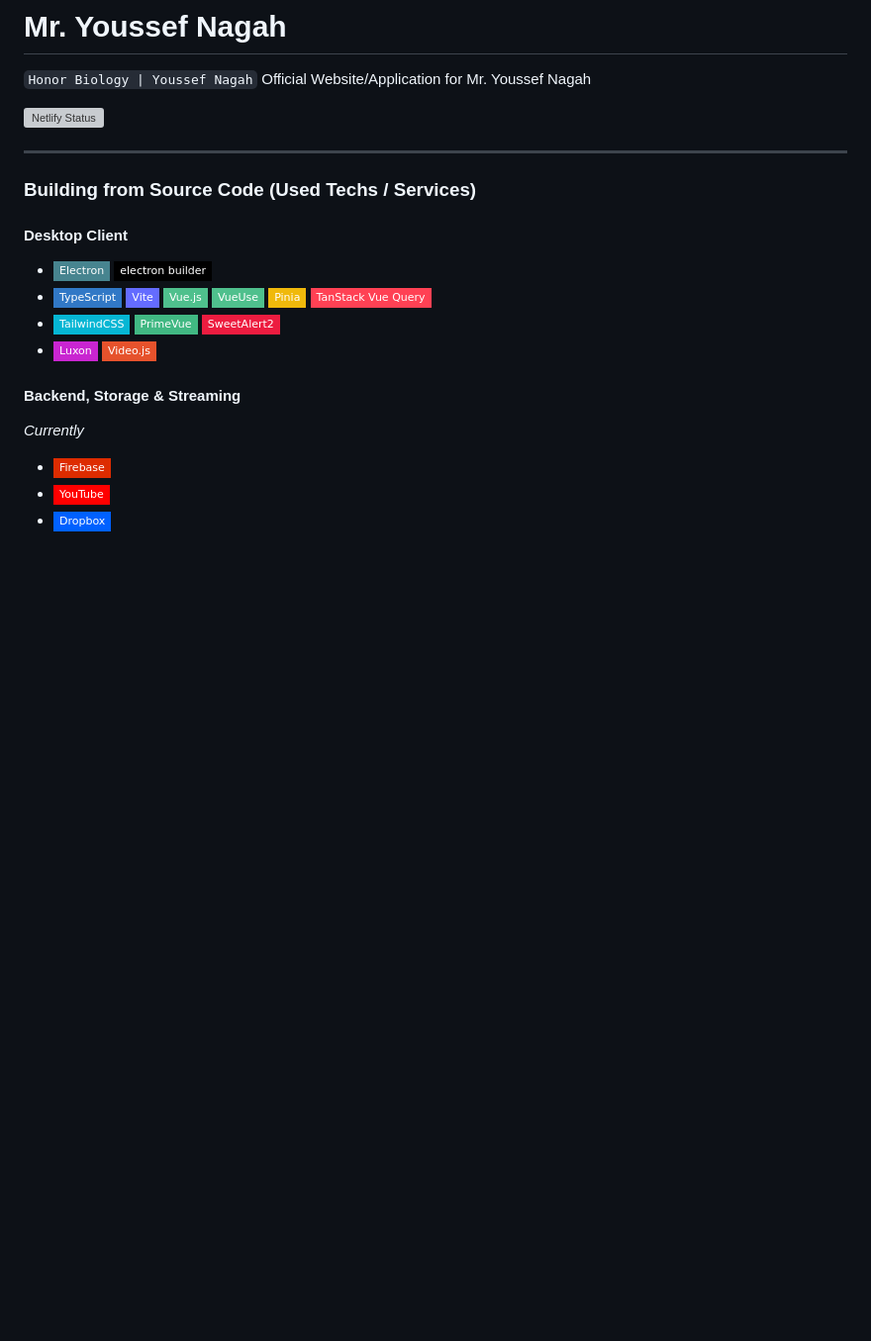
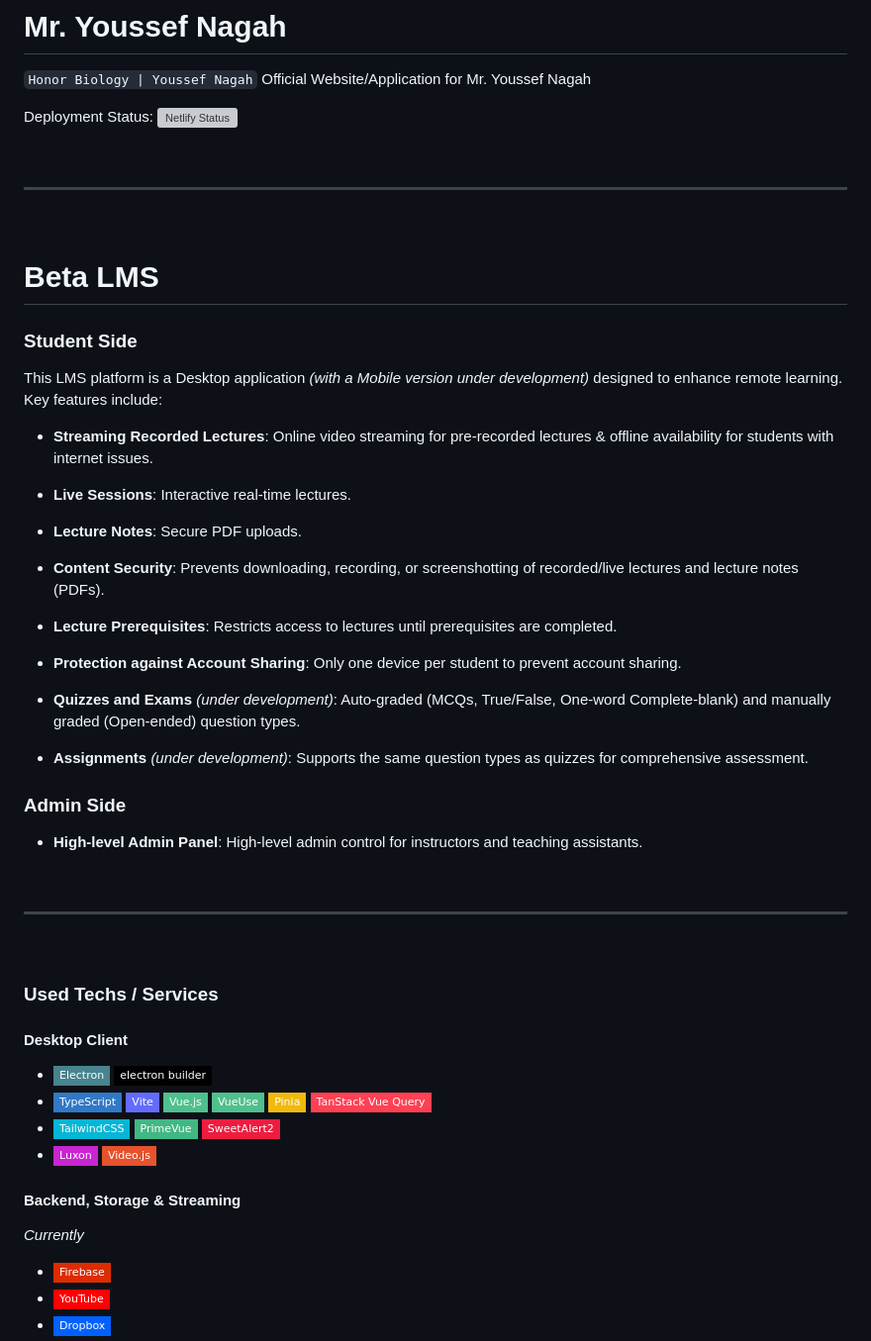
Before and after one commit to MikhaelMounay/beta-lms-landing-honor-biology-youssef-nagah, a Markdown page: README.md, the part around the change. Shown at 99% size. Rendered like a GitHub page; badges without logos; blank space fills up the shorter version; grey boxes are pictures that could not be loaded.

```diff
--- a/README.md
+++ b/README.md
@@ -2,11 +2,40 @@
 `Honor Biology | Youssef Nagah`
 Official Website/Application for Mr. Youssef Nagah
 
-[![Netlify Status](https://api.netlify.com/api/v1/badges/a7bee3c3-21bf-41b1-9145-612af446b1b6/deploy-status)](https://app.netlify.com/sites/dr-youssef-nagah/deploys)
+Deployment Status: [![Netlify Status](https://api.netlify.com/api/v1/badges/a7bee3c3-21bf-41b1-9145-612af446b1b6/deploy-status)](https://app.netlify.com/sites/dr-youssef-nagah/deploys)
+
+<br>
 
 ---
 
-### Building from Source Code (Used Techs / Services)
+<br>
+
+# Beta LMS
+
+### Student Side
+This LMS platform is a Desktop application _(with a Mobile version under development)_ designed to enhance remote learning. Key features include:
+
+- **Streaming Recorded Lectures**: Online video streaming for pre-recorded lectures & offline availability for students with internet issues.
+
+- **Live Sessions**: Interactive real-time lectures.
+- **Lecture Notes**: Secure PDF uploads.
+- **Content Security**: Prevents downloading, recording, or screenshotting of recorded/live lectures and lecture notes (PDFs).
+- **Lecture Prerequisites**: Restricts access to lectures until prerequisites are completed.
+- **Protection against Account Sharing**: Only one device per student to prevent account sharing.
+- **Quizzes and Exams** _(under development)_: Auto-graded (MCQs, True/False, One-word Complete-blank) and manually graded (Open-ended) question types.
+- **Assignments** _(under development)_: Supports the same question types as quizzes for comprehensive assessment.
+
+### Admin Side
+
+- **High-level Admin Panel**: High-level admin control for instructors and teaching assistants.
+
+<br>
+
+---
+
+<br>
+
+### Used Techs / Services
 
 #### **Desktop Client**
 - [![Electron](https://img.shields.io/badge/-Electron-47848F?logo=electron&logoColor=white&style=flat-square)](https://www.electronjs.org/) [![electron-builder](https://img.shields.io/badge/-electron%20builder-000000?logo=electronbuilder&logoColor=white&style=flat-square)](https://www.electron.build/)
```
